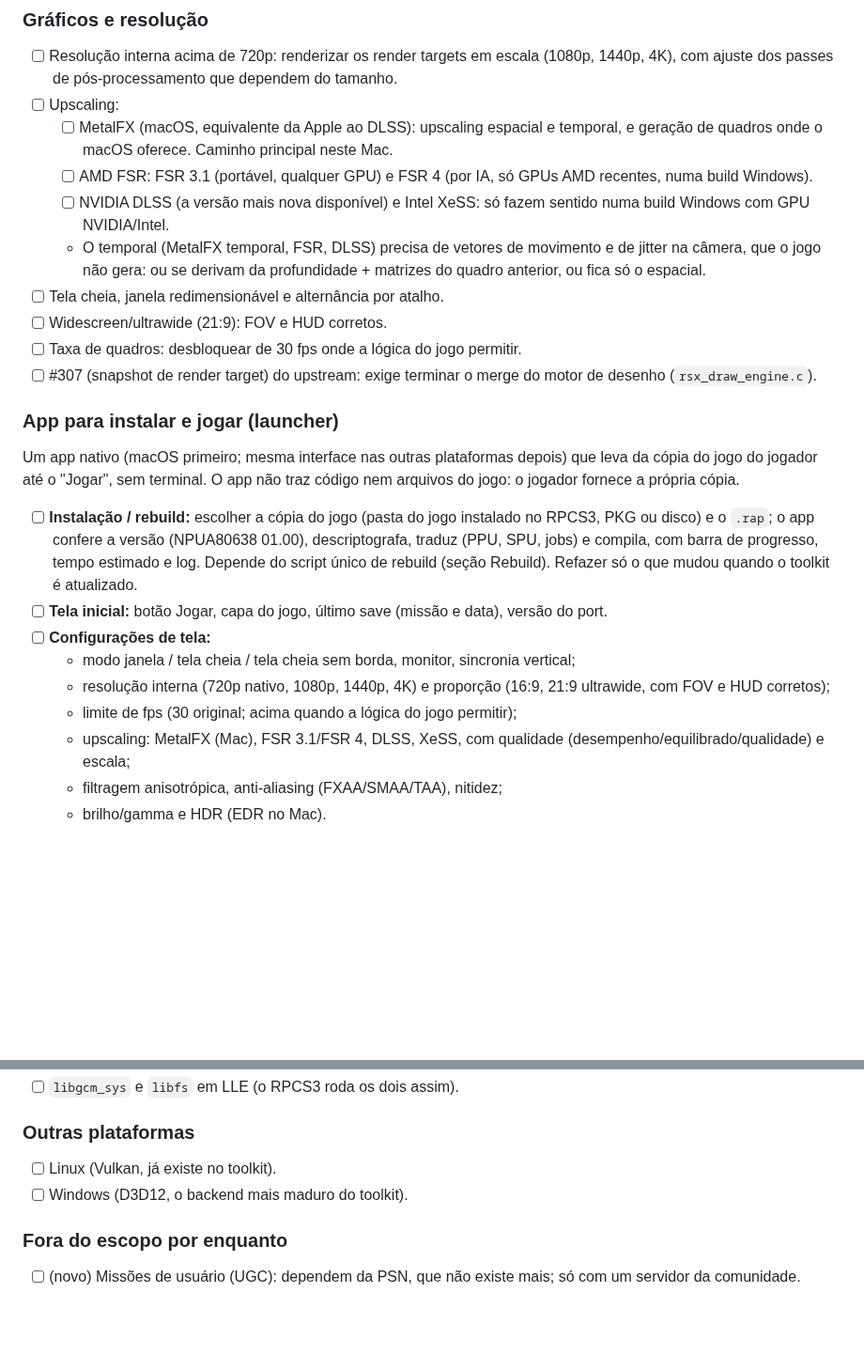
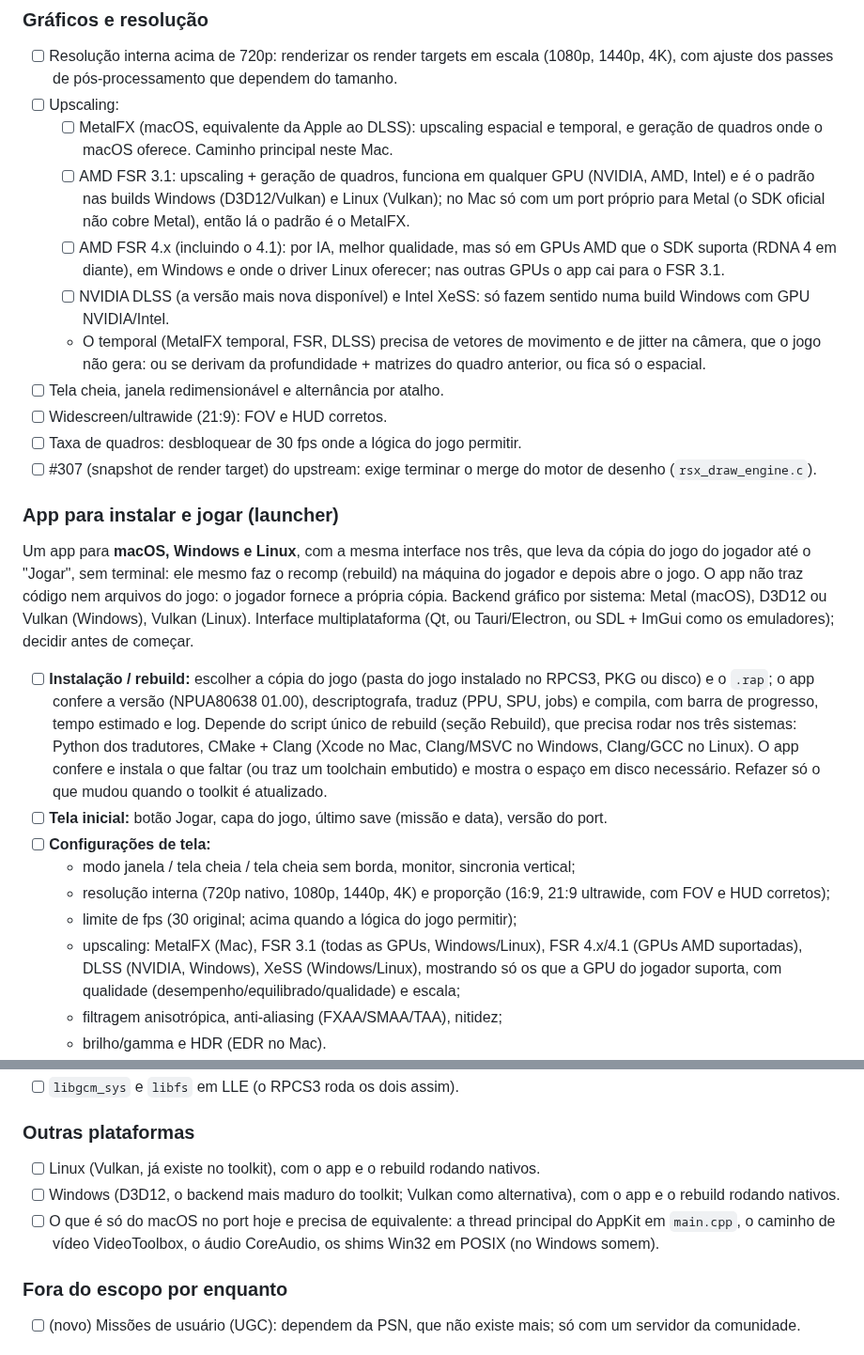
Before and after one commit to erikomis/infamous2-recomp, a Markdown page: ROADMAP.md, 2 parts joined by grey strips. Shown at 94% size. GitHub-like rendering; blank space fills up the shorter version.

Commit message:
docs(roadmap): launcher app for macOS, Windows and Linux; FSR 3.1 and 4.x per platform

```diff
--- a/ROADMAP.md
+++ b/ROADMAP.md
@@ -79,7 +79,8 @@ jogo.
 - [ ] Resolução interna acima de 720p: renderizar os render targets em escala (1080p, 1440p, 4K), com ajuste dos passes de pós-processamento que dependem do tamanho.
 - [ ] Upscaling:
   - [ ] MetalFX (macOS, equivalente da Apple ao DLSS): upscaling espacial e temporal, e geração de quadros onde o macOS oferece. Caminho principal neste Mac.
-  - [ ] AMD FSR: FSR 3.1 (portável, qualquer GPU) e FSR 4 (por IA, só GPUs AMD recentes, numa build Windows).
+  - [ ] AMD FSR 3.1: upscaling + geração de quadros, funciona em qualquer GPU (NVIDIA, AMD, Intel) e é o padrão nas builds Windows (D3D12/Vulkan) e Linux (Vulkan); no Mac só com um port próprio para Metal (o SDK oficial não cobre Metal), então lá o padrão é o MetalFX.
+  - [ ] AMD FSR 4.x (incluindo o 4.1): por IA, melhor qualidade, mas só em GPUs AMD que o SDK suporta (RDNA 4 em diante), em Windows e onde o driver Linux oferecer; nas outras GPUs o app cai para o FSR 3.1.
   - [ ] NVIDIA DLSS (a versão mais nova disponível) e Intel XeSS: só fazem sentido numa build Windows com GPU NVIDIA/Intel.
   - O temporal (MetalFX temporal, FSR, DLSS) precisa de vetores de movimento e de jitter na câmera, que o jogo não gera: ou se derivam da profundidade + matrizes do quadro anterior, ou fica só o espacial.
 - [ ] Tela cheia, janela redimensionável e alternância por atalho.
@@ -89,15 +90,15 @@ jogo.
 
 ### App para instalar e jogar (launcher)
 
-Um app nativo (macOS primeiro; mesma interface nas outras plataformas depois) que leva da cópia do jogo do jogador até o "Jogar", sem terminal. O app não traz código nem arquivos do jogo: o jogador fornece a própria cópia.
+Um app para **macOS, Windows e Linux**, com a mesma interface nos três, que leva da cópia do jogo do jogador até o "Jogar", sem terminal: ele mesmo faz o recomp (rebuild) na máquina do jogador e depois abre o jogo. O app não traz código nem arquivos do jogo: o jogador fornece a própria cópia. Backend gráfico por sistema: Metal (macOS), D3D12 ou Vulkan (Windows), Vulkan (Linux). Interface multiplataforma (Qt, ou Tauri/Electron, ou SDL + ImGui como os emuladores); decidir antes de começar.
 
-- [ ] **Instalação / rebuild:** escolher a cópia do jogo (pasta do jogo instalado no RPCS3, PKG ou disco) e o `.rap`; o app confere a versão (NPUA80638 01.00), descriptografa, traduz (PPU, SPU, jobs) e compila, com barra de progresso, tempo estimado e log. Depende do script único de rebuild (seção Rebuild). Refazer só o que mudou quando o toolkit é atualizado.
+- [ ] **Instalação / rebuild:** escolher a cópia do jogo (pasta do jogo instalado no RPCS3, PKG ou disco) e o `.rap`; o app confere a versão (NPUA80638 01.00), descriptografa, traduz (PPU, SPU, jobs) e compila, com barra de progresso, tempo estimado e log. Depende do script único de rebuild (seção Rebuild), que precisa rodar nos três sistemas: Python dos tradutores, CMake + Clang (Xcode no Mac, Clang/MSVC no Windows, Clang/GCC no Linux). O app confere e instala o que faltar (ou traz um toolchain embutido) e mostra o espaço em disco necessário. Refazer só o que mudou quando o toolkit é atualizado.
 - [ ] **Tela inicial:** botão Jogar, capa do jogo, último save (missão e data), versão do port.
 - [ ] **Configurações de tela:**
   - modo janela / tela cheia / tela cheia sem borda, monitor, sincronia vertical;
   - resolução interna (720p nativo, 1080p, 1440p, 4K) e proporção (16:9, 21:9 ultrawide, com FOV e HUD corretos);
   - limite de fps (30 original; acima quando a lógica do jogo permitir);
-  - upscaling: MetalFX (Mac), FSR 3.1/FSR 4, DLSS, XeSS, com qualidade (desempenho/equilibrado/qualidade) e escala;
+  - upscaling: MetalFX (Mac), FSR 3.1 (todas as GPUs, Windows/Linux), FSR 4.x/4.1 (GPUs AMD suportadas), DLSS (NVIDIA, Windows), XeSS (Windows/Linux), mostrando só os que a GPU do jogador suporta, com qualidade (desempenho/equilibrado/qualidade) e escala;
   - filtragem anisotrópica, anti-aliasing (FXAA/SMAA/TAA), nitidez;
   - brilho/gamma e HDR (EDR no Mac).
 - [ ] **Controles:** remapear teclado, mouse e controle (DualSense/DualShock/Xbox) com a tela de teste dos botões; sensibilidade e inversão do mouse; vibração; ícones de botão PS3 ou teclado nos prompts.
@@ -114,8 +115,9 @@ Um app nativo (macOS primeiro; mesma interface nas outras plataformas depois) qu
 
 ### Outras plataformas
 
-- [ ] Linux (Vulkan, já existe no toolkit).
-- [ ] Windows (D3D12, o backend mais maduro do toolkit).
+- [ ] Linux (Vulkan, já existe no toolkit), com o app e o rebuild rodando nativos.
+- [ ] Windows (D3D12, o backend mais maduro do toolkit; Vulkan como alternativa), com o app e o rebuild rodando nativos.
+- [ ] O que é só do macOS no port hoje e precisa de equivalente: a thread principal do AppKit em `main.cpp`, o caminho de vídeo VideoToolbox, o áudio CoreAudio, os shims Win32 em POSIX (no Windows somem).
 
 ### Fora do escopo por enquanto
 
```
